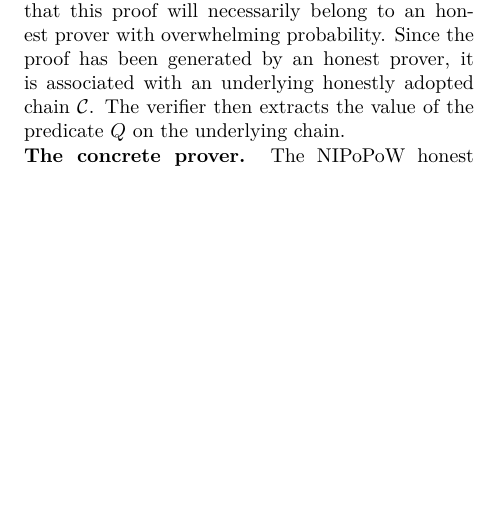
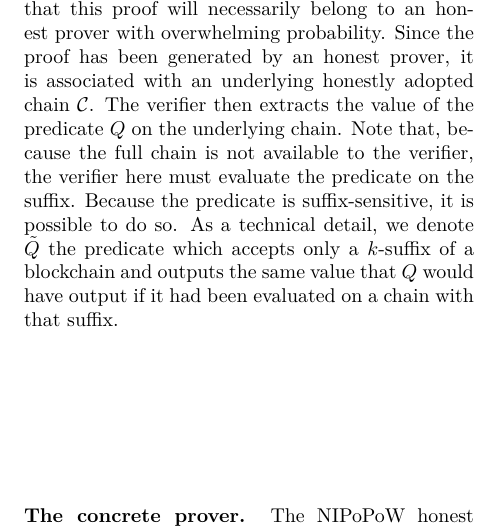
Before and after one commit to dionyziz/popow, a LaTeX document (whitepaper/nipopows.tex, which reads whitepaper/construction.tex): part of one column of page 12 of 27, cut so that both start at the same text, the shorter picture padded with empty space. Compiled offline with pdfLaTeX; a LaTeX package or settings file that is missing is left out.

Commit message:
Explain what $\tilde Q$ is in verifier

```diff
--- a/whitepaper/construction.tex
+++ b/whitepaper/construction.tex
@@ -79,7 +79,12 @@ $(\tilde\pi, \tilde\chi)$. We will later prove that this proof will necessarily
 belong to an honest prover with overwhelming probability. Since the proof has
 been generated by an honest prover, it is associated with an underlying honestly
 adopted chain $\chain$. The verifier then extracts the value of the predicate
-$Q$ on the underlying chain.
+$Q$ on the underlying chain. Note that, because the full chain is not available
+to the verifier, the verifier here must evaluate the predicate on the suffix.
+Because the predicate is suffix-sensitive, it is possible to do so. As a
+technical detail, we denote $\tilde Q$ the predicate which accepts only a
+$k$-suffix of a blockchain and outputs the same value that $Q$ would have output
+if it had been evaluated on a chain with that suffix.
 
 \noindent
 \textbf{The concrete prover.}
```
